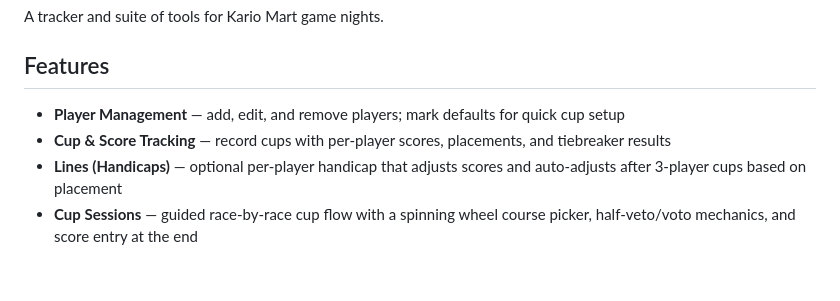
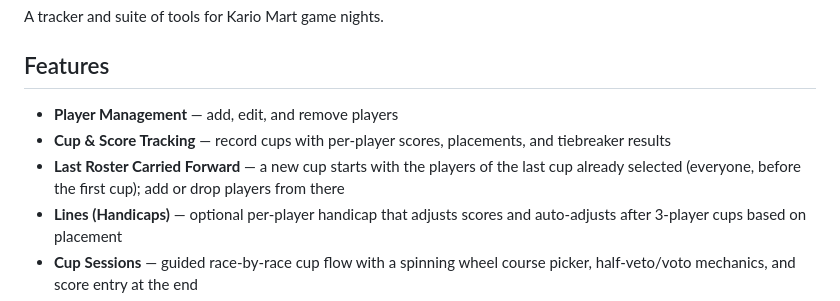
Before and after one commit to Graham-Williams/km-tracker, a Markdown page: README.md, the part around the change. Rendered like a GitHub page; blank space fills up the shorter version.

Commit message:
docs: describe the last-cup roster default
Co-Authored-By: Claude Opus 5.5 <noreply@anthropic.com>
Claude-Session: https://claude.ai/code/session_01H3LJ27noskkLsZMe9o6GG5

```diff
--- a/README.md
+++ b/README.md
@@ -4,8 +4,9 @@ A tracker and suite of tools for Kario Mart game nights.
 
 ## Features
 
-- **Player Management** — add, edit, and remove players; mark defaults for quick cup setup
+- **Player Management** — add, edit, and remove players
 - **Cup & Score Tracking** — record cups with per-player scores, placements, and tiebreaker results
+- **Last Roster Carried Forward** — a new cup starts with the players of the last cup already selected (everyone, before the first cup); add or drop players from there
 - **Lines (Handicaps)** — optional per-player handicap that adjusts scores and auto-adjusts after 3-player cups based on placement
 - **Cup Sessions** — guided race-by-race cup flow with a spinning wheel course picker, half-veto/voto mechanics, and score entry at the end
 - **Game Editions** — choose **Mario Kart Wii** (32 tracks), **Mario Kart 8 Deluxe** (96 tracks: 48 base + 48 Booster Course Pass), or a mixed **Wii + Switch** cup per session. On a pure cup only the track list differs — all house rules (race count, vetoes, votoes, line deltas) are identical across editions
```
Also changed, not shown: CLAUDE.md (+10 -0 lines).
